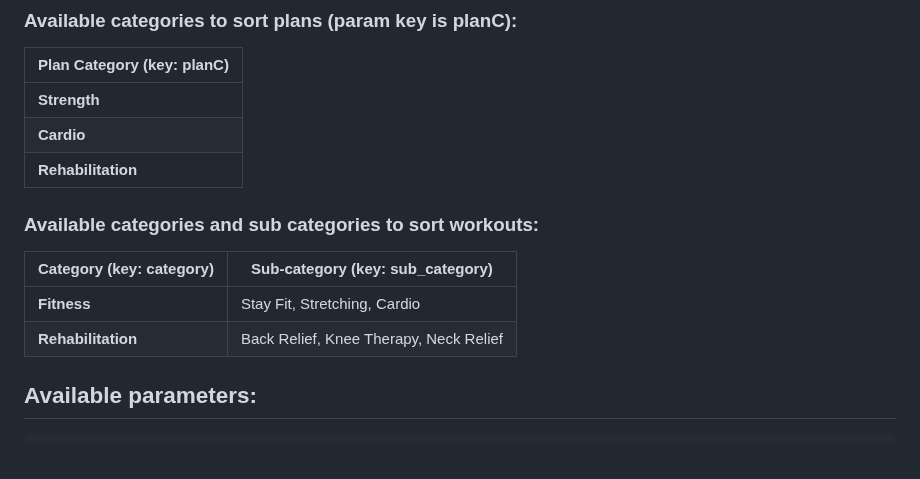
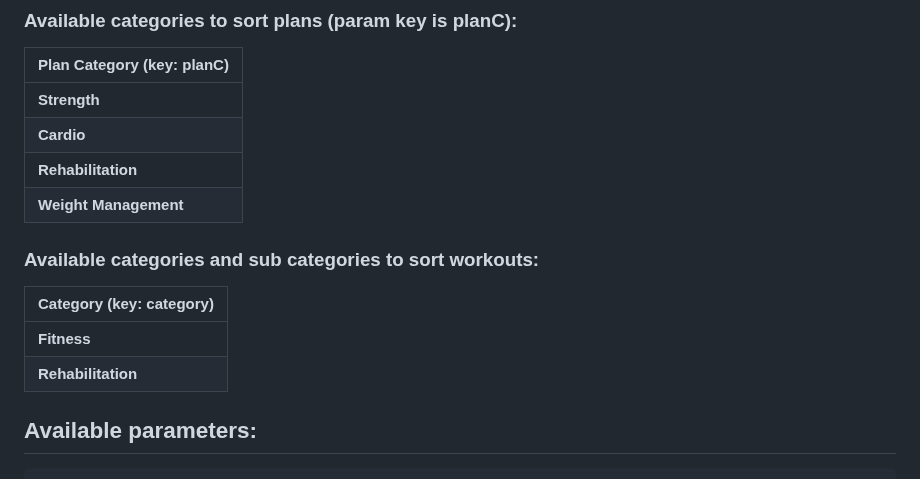
Before and after one commit to KinesteX/AI-Fitness-SDK, a Markdown page: PWA-KinesteX/README.md, the part around the change. GitHub-like rendering.

```diff
--- a/PWA-KinesteX/README.md
+++ b/PWA-KinesteX/README.md
@@ -35,14 +35,15 @@ Add the following keys for camera and microphone usage:
 | **Strength** |
 | **Cardio** |
 | **Rehabilitation** |
+| **Weight Management** |
 
 
 ### Available categories and sub categories to sort workouts:
 
-| **Category (key: category)** | **Sub-category (key: sub_category)** |
-| --- | --- |
-| **Fitness** | Stay Fit, Stretching, Cardio |
-| **Rehabilitation** | Back Relief, Knee Therapy, Neck Relief |
+| **Category (key: category)** |
+| --- |
+| **Fitness** |
+| **Rehabilitation** |
 
 
 ## Available parameters:
```
